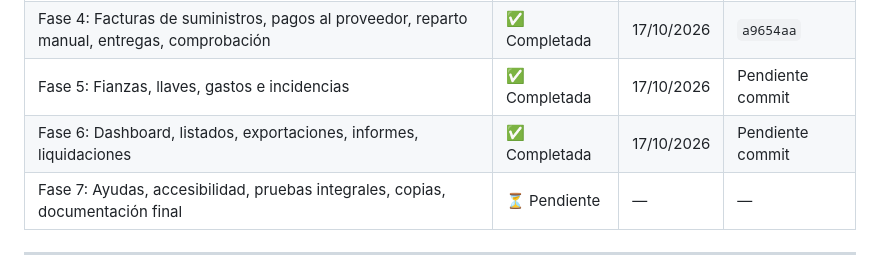
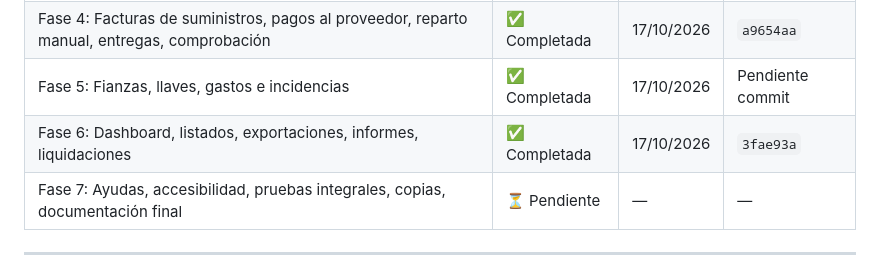
Before and after one commit to valenfer/alquilersql, a Markdown page: docs/ESTADO_PROYECTO.md, the part around the change. GitHub-like rendering.

Commit message:
docs: actualizar ESTADO_PROYECTO.md con fase 6 completada

```diff
--- a/docs/ESTADO_PROYECTO.md
+++ b/docs/ESTADO_PROYECTO.md
@@ -14,7 +14,7 @@ Se actualiza al finalizar cada fase.
 | Fase 3: Mensualidades, cobros y aplicaciones con integridad monetaria | ✅ Completada | 17/10/2026 | `bca8f7a` |
 | Fase 4: Facturas de suministros, pagos al proveedor, reparto manual, entregas, comprobación | ✅ Completada | 17/10/2026 | `a9654aa` |
 | Fase 5: Fianzas, llaves, gastos e incidencias | ✅ Completada | 17/10/2026 | Pendiente commit |
-| Fase 6: Dashboard, listados, exportaciones, informes, liquidaciones | ✅ Completada | 17/10/2026 | Pendiente commit |
+| Fase 6: Dashboard, listados, exportaciones, informes, liquidaciones | ✅ Completada | 17/10/2026 | `3fae93a` |
 | Fase 7: Ayudas, accesibilidad, pruebas integrales, copias, documentación final | ⏳ Pendiente | — | — |
 
 ---
```
